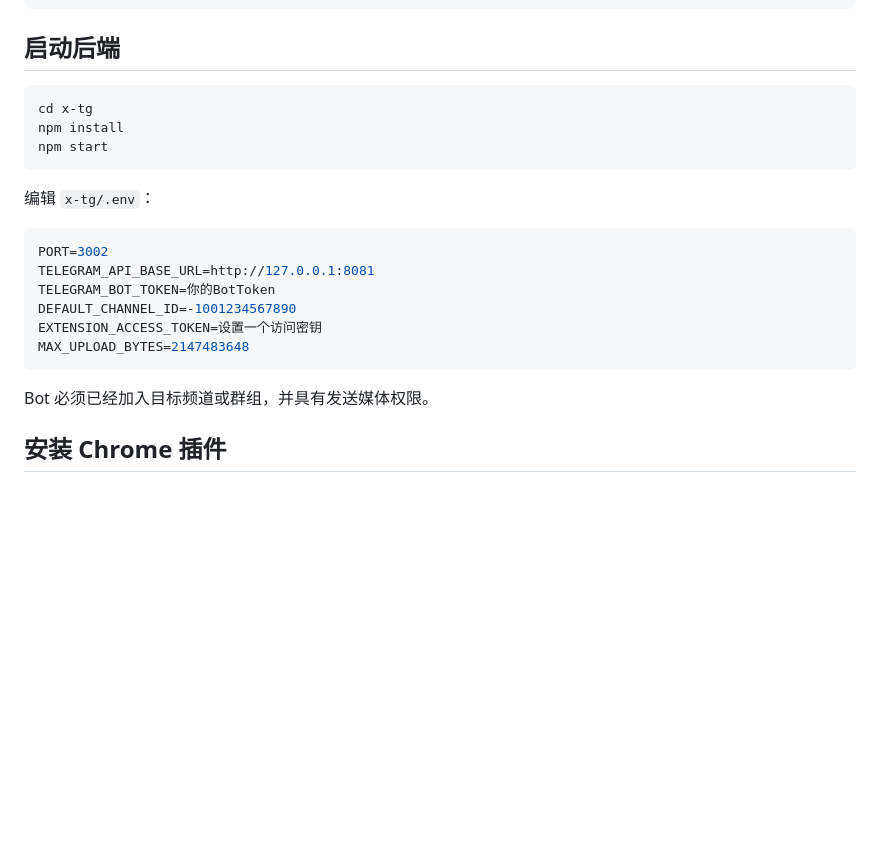
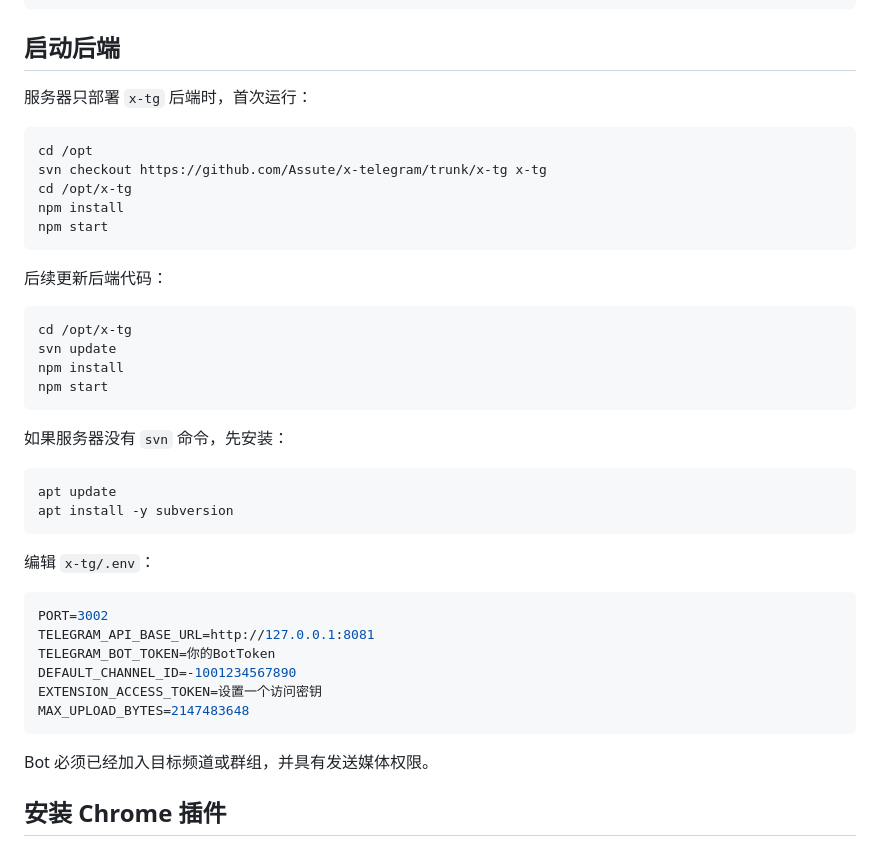
Before and after one commit to Assute/x-telegram, a Markdown page: README.md, the part around the change. GitHub-like rendering; blank space fills up the shorter version.

Commit message:
docs: use backend-only checkout in startup section

````diff
--- a/README.md
+++ b/README.md
@@ -46,10 +46,30 @@ docker start telegram-bot-api
 
 ## 启动后端
 
-```powershell
-cd x-tg
+服务器只部署 `x-tg` 后端时，首次运行：
+
+```bash
+cd /opt
+svn checkout https://github.com/Assute/x-telegram/trunk/x-tg x-tg
+cd /opt/x-tg
 npm install
 npm start
+```
+
+后续更新后端代码：
+
+```bash
+cd /opt/x-tg
+svn update
+npm install
+npm start
+```
+
+如果服务器没有 `svn` 命令，先安装：
+
+```bash
+apt update
+apt install -y subversion
 ```
 
 编辑 `x-tg/.env`：
@@ -64,7 +84,6 @@ MAX_UPLOAD_BYTES=2147483648
 ```
 
 Bot 必须已经加入目标频道或群组，并具有发送媒体权限。
-
 ## 安装 Chrome 插件
 
 1. 先启动 Telegram Local Bot API 和 `x-tg` 后端。
````
